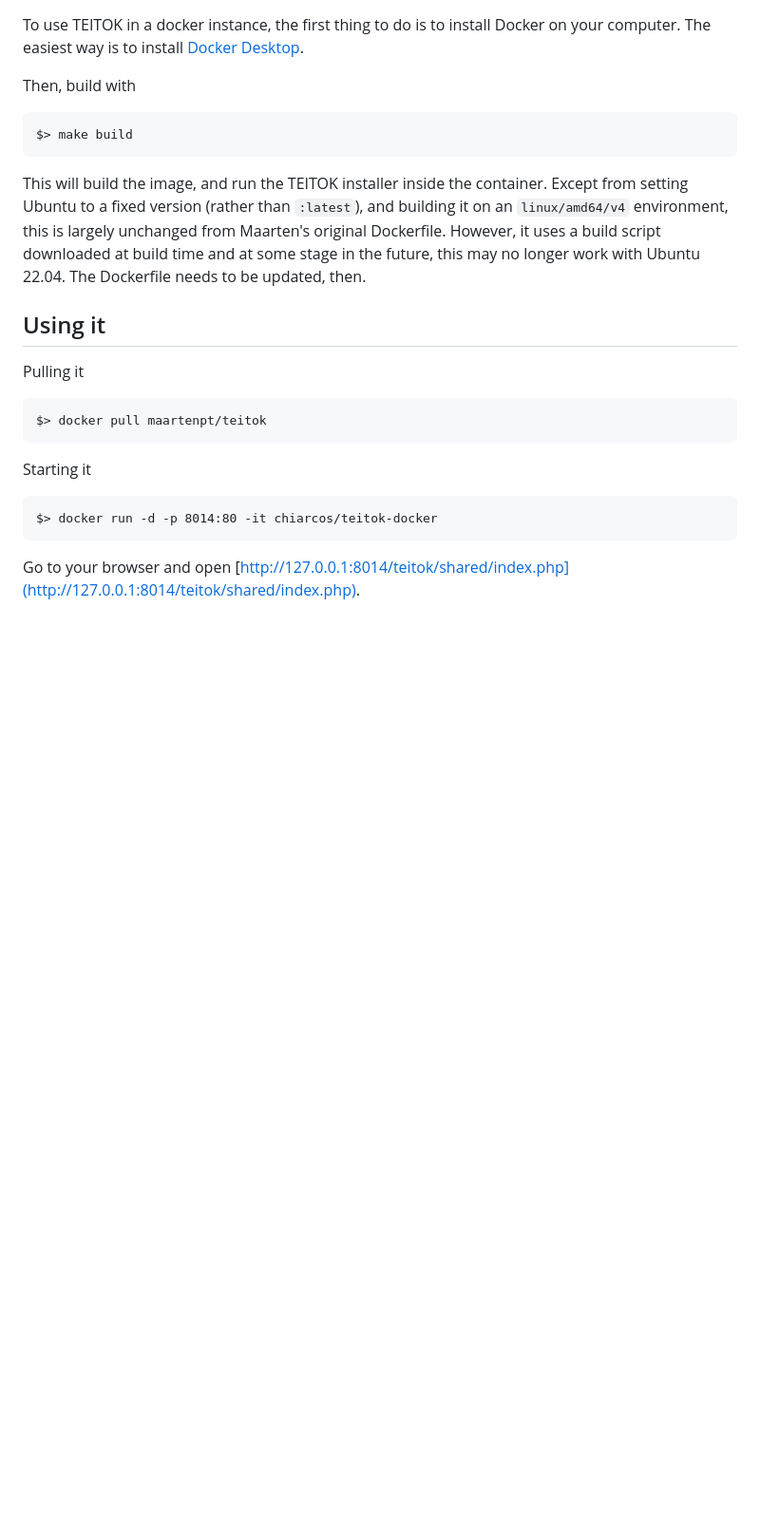
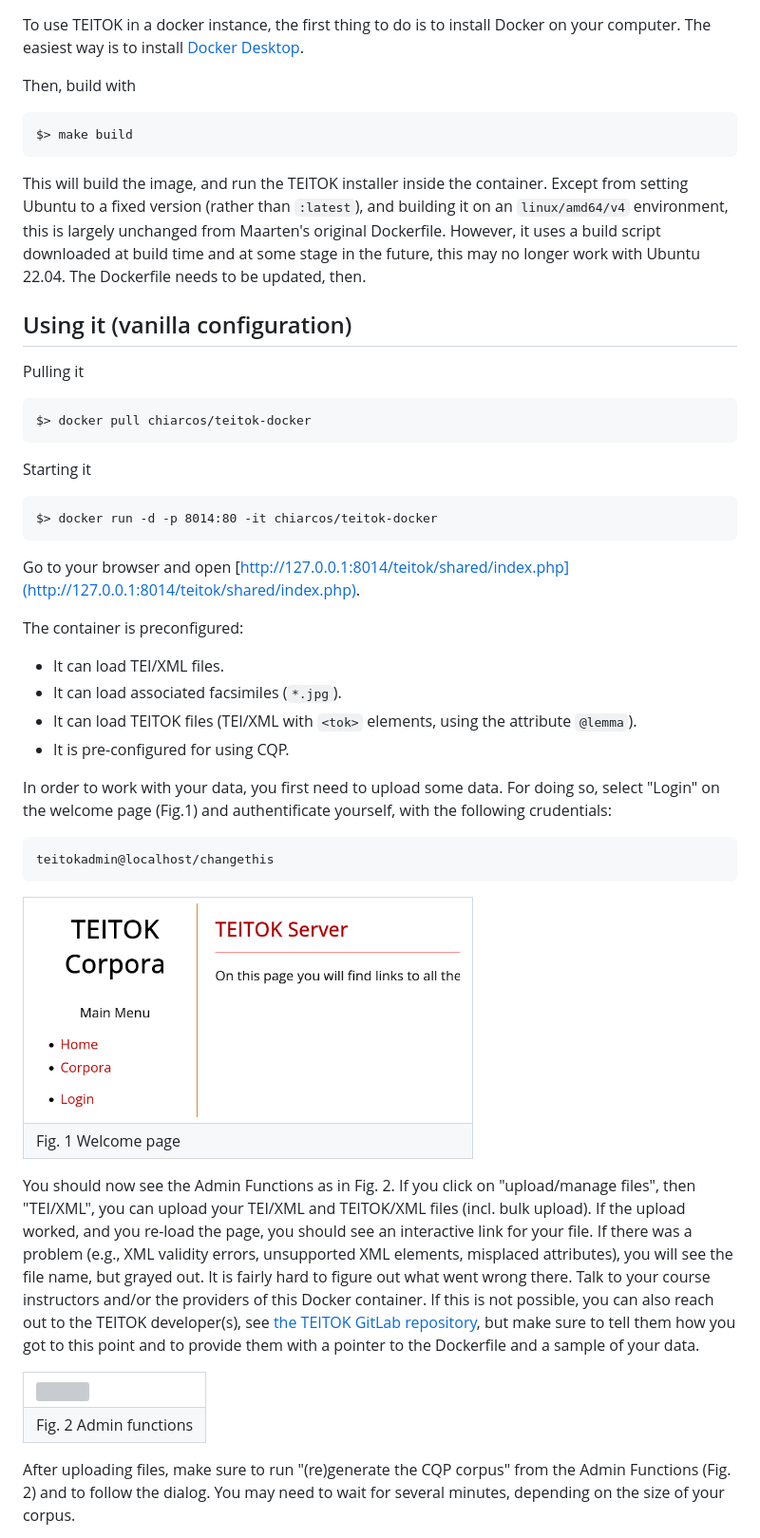
Before and after one commit to acoli-repo/corpus-tools, a Markdown page: teitok-docker/Readme.md, the part around the change printed below. Shown: that part at 95% size. Drawn GitHub-style; pictures changed too: teitok-docker/img/login-page.png (added); blank space fills up the shorter version; grey boxes are pictures that could not be loaded.

Commit message:
pre-configured for TEI/XML, TEITOK/XML, facsimiles and CQP

```diff
--- a/teitok-docker/Readme.md
+++ b/teitok-docker/Readme.md
@@ -47,14 +49,49 @@ Then, build with
 
 This will build the image, and run the TEITOK installer inside the container. Except from setting Ubuntu to a fixed version (rather than `:latest`), and building it on an `linux/amd64/v4` environment, this is largely unchanged from Maarten's original Dockerfile. However, it uses a build script downloaded at build time and at some stage in the future, this may no longer work with Ubuntu 22.04. The Dockerfile needs to be updated, then.
 
-## Using it
+## Using it (vanilla configuration)
 
 Pulling it
 
-	$> docker pull maartenpt/teitok
+	$> docker pull chiarcos/teitok-docker
 
 Starting it
 
 	$> docker run -d -p 8014:80 -it chiarcos/teitok-docker
 
 Go to your browser and open [http://127.0.0.1:8014/teitok/shared/index.php](http://127.0.0.1:8014/teitok/shared/index.php).
+
+The container is preconfigured:
+- It can load TEI/XML files.
+- It can load associated facsimiles (`*.jpg`).
+- It can load TEITOK files (TEI/XML with `<tok>` elements, using the attribute `@lemma`).
+- It is pre-configured for using CQP.
+
+In order to work with your data, you first need to upload some data. For doing so, select "Login" on the welcome page (Fig.1) and authentificate yourself, with the following crudentials:
+
+	teitokadmin@localhost/changethis
+
+<table style="text-align: center;">
+	<tr>
+		<td>
+			<img src="img/login-page.png" height="225"/>
+		</td>
+	</tr>
+	<tr><td>Fig. 1 Welcome page</td>
+	</tr>
+</table>
+
+You should now see the Admin Functions as in Fig. 2. If you click on "upload/manage files", then "TEI/XML", you can upload your TEI/XML and TEITOK/XML files (incl. bulk upload). If the upload worked, and you re-load the page, you should see an interactive link for your file. If there was a problem (e.g., XML validity errors, unsupported XML elements, misplaced attributes), you will see the file name, but grayed out. It is fairly hard to figure out what went wrong there. Talk to your course instructors and/or the providers of this Docker container. If this is not possible, you can also reach out to the TEITOK developer(s), see [the TEITOK GitLab repository](https://gitlab.com/maartenes/TEITOK/), but make sure to tell them how you got to this point and to provide them with a pointer to the Dockerfile and a sample of your data.
+
+<table style="text-align: center;">
+	<tr>
+		<td>
+			<img src="img/admin.functions.png" height="255"/>
+		</td>
+	</tr>
+	<tr><td>Fig. 2 Admin functions</td>
+	</tr>
+</table>
+
+After uploading files, make sure to run "(re)generate the CQP corpus" from the Admin Functions (Fig. 2) and to follow the dialog. You may need to wait for several minutes, depending on the size of your corpus.
+
```
Also changed, not shown: other parts of teitok-docker/Readme.md (+22 -3 lines), teitok-docker/img/admin-functions.png (added), 3 other files.
